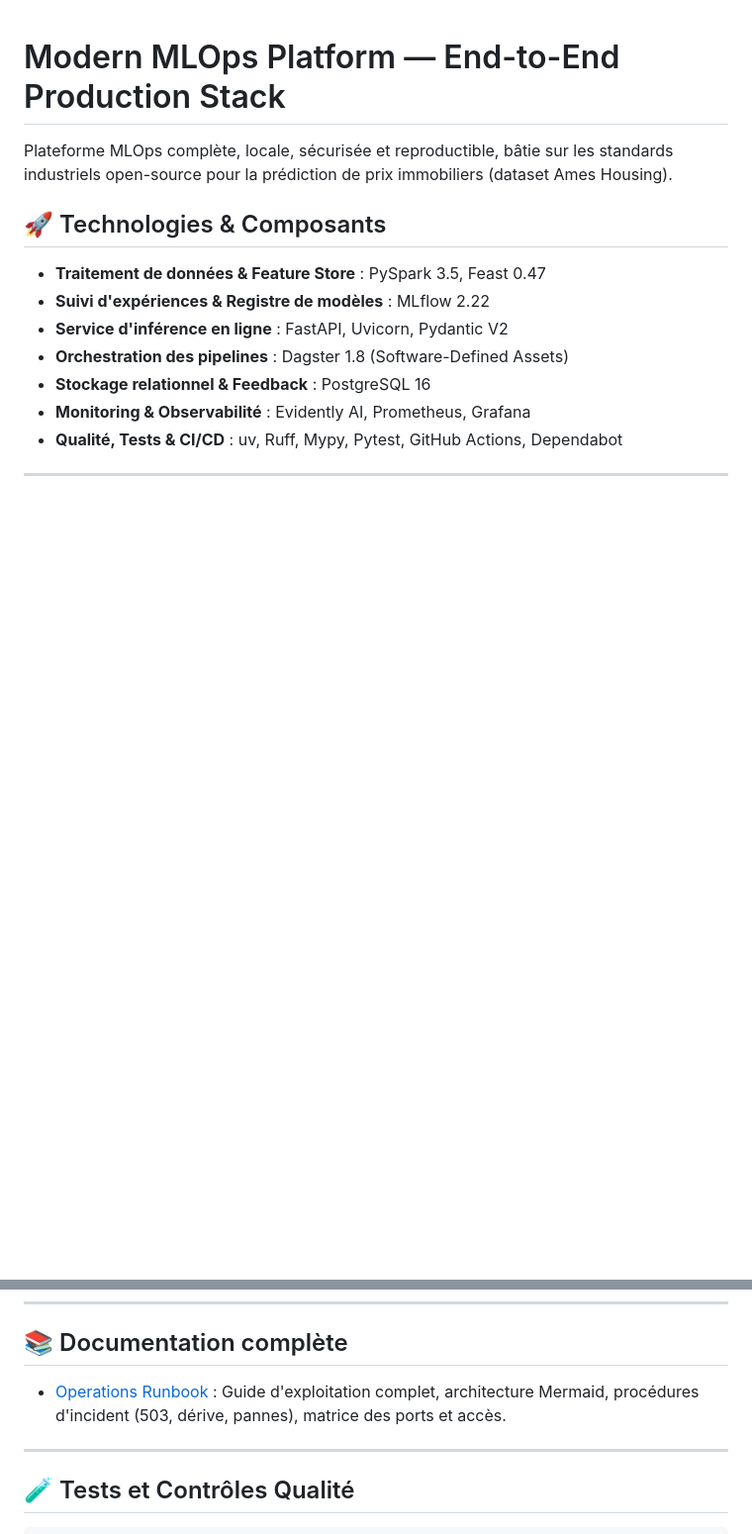
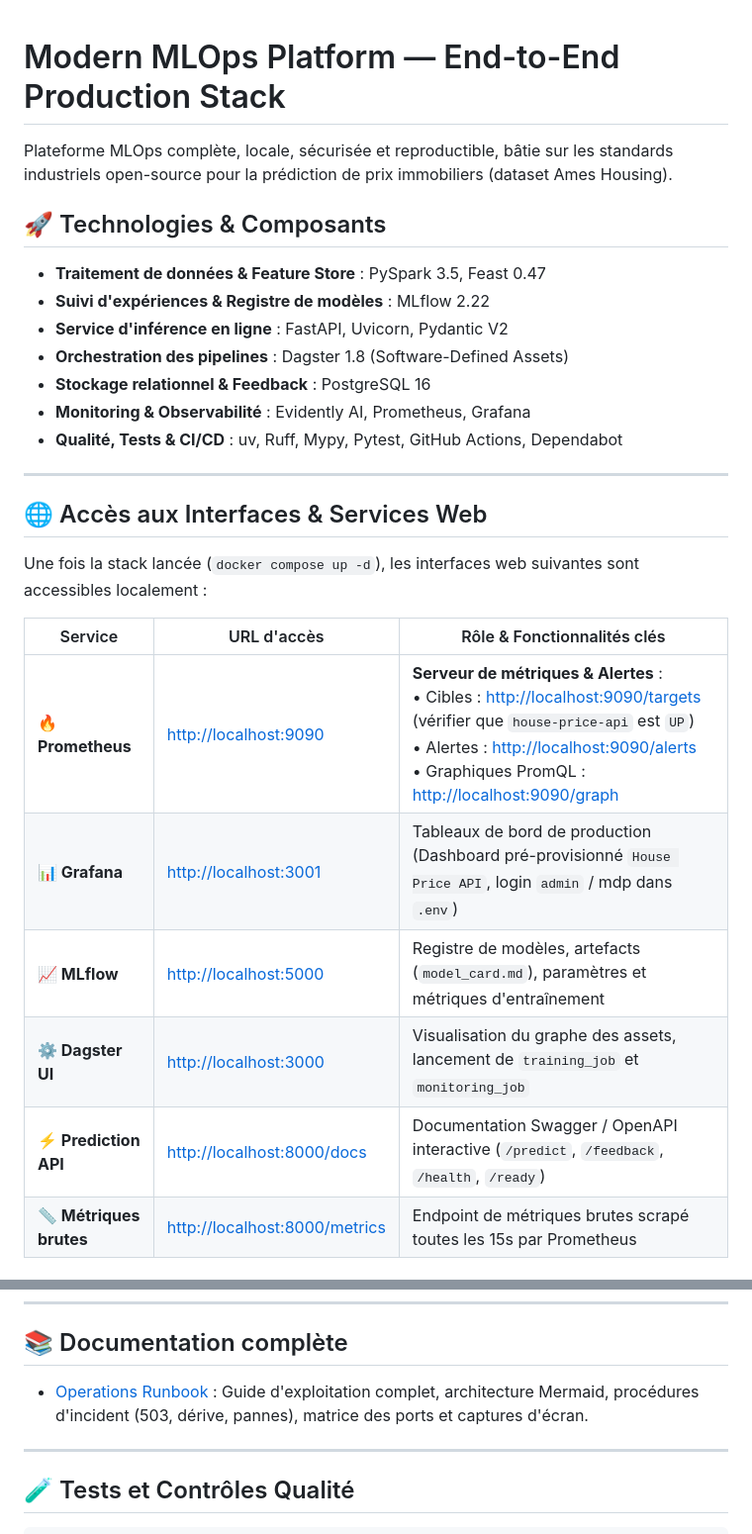
Before and after one commit to TommyBRISSET/MODERN-MLOPS-PLATFORM, a Markdown page: README.md, 2 parts joined by grey strips. Shown at 99% size. Drawn GitHub-style; blank space fills up the shorter version.

```diff
--- a/README.md
+++ b/README.md
@@ -11,3 +11,19 @@ Plateforme MLOps complète, locale, sécurisée et reproductible, bâtie sur les
 - **Stockage relationnel & Feedback** : PostgreSQL 16
 - **Monitoring & Observabilité** : Evidently AI, Prometheus, Grafana
 - **Qualité, Tests & CI/CD** : uv, Ruff, Mypy, Pytest, GitHub Actions, Dependabot
+
+---
+
+## 🌐 Accès aux Interfaces & Services Web
+
+Une fois la stack lancée (`docker compose up -d`), les interfaces web suivantes sont accessibles localement :
+
+| Service | URL d'accès | Rôle & Fonctionnalités clés |
+|---|---|---|
+| **🔥 Prometheus** | [http://localhost:9090](http://localhost:9090) | **Serveur de métriques & Alertes** :<br>• Cibles : [http://localhost:9090/targets](http://localhost:9090/targets) (vérifier que `house-price-api` est `UP`)<br>• Alertes : [http://localhost:9090/alerts](http://localhost:9090/alerts)<br>• Graphiques PromQL : [http://localhost:9090/graph](http://localhost:9090/graph) |
+| **📊 Grafana** | [http://localhost:3001](http://localhost:3001) | Tableaux de bord de production (Dashboard pré-provisionné `House Price API`, login `admin` / mdp dans `.env`) |
+| **📈 MLflow** | [http://localhost:5000](http://localhost:5000) | Registre de modèles, artefacts (`model_card.md`), paramètres et métriques d'entraînement |
+| **⚙️ Dagster UI** | [http://localhost:3000](http://localhost:3000) | Visualisation du graphe des assets, lancement de `training_job` et `monitoring_job` |
+| **⚡ Prediction API** | [http://localhost:8000/docs](http://localhost:8000/docs) | Documentation Swagger / OpenAPI interactive (`/predict`, `/feedback`, `/health`, `/ready`) |
+| **📏 Métriques brutes** | [http://localhost:8000/metrics](http://localhost:8000/metrics) | Endpoint de métriques brutes scrapé toutes les 15s par Prometheus |
+
@@ -55,7 +86,7 @@ docker compose exec dagster-daemon dagster job execute -m mlops.orchestration -j
 
 ## 📚 Documentation complète
 
-- [Operations Runbook](docs/RUNBOOK.md) : Guide d'exploitation complet, architecture Mermaid, procédures d'incident (503, dérive, pannes), matrice des ports et accès.
+- [Operations Runbook](docs/RUNBOOK.md) : Guide d'exploitation complet, architecture Mermaid, procédures d'incident (503, dérive, pannes), matrice des ports et captures d'écran.
 
 ---
 
```
Also changed, not shown: other parts of README.md (+15 -0 lines), docs/RUNBOOK.md (+16 -0 lines), docs/prometheus-alerts.png (added), docs/prometheus-graph.png (added), docs/prometheus-targets.png (added), docs/screenshots/prometheus-alerts.png (added), docs/screenshots/prometheus-graph.png (added), docs/screenshots/prometheus-targets.png (added).
